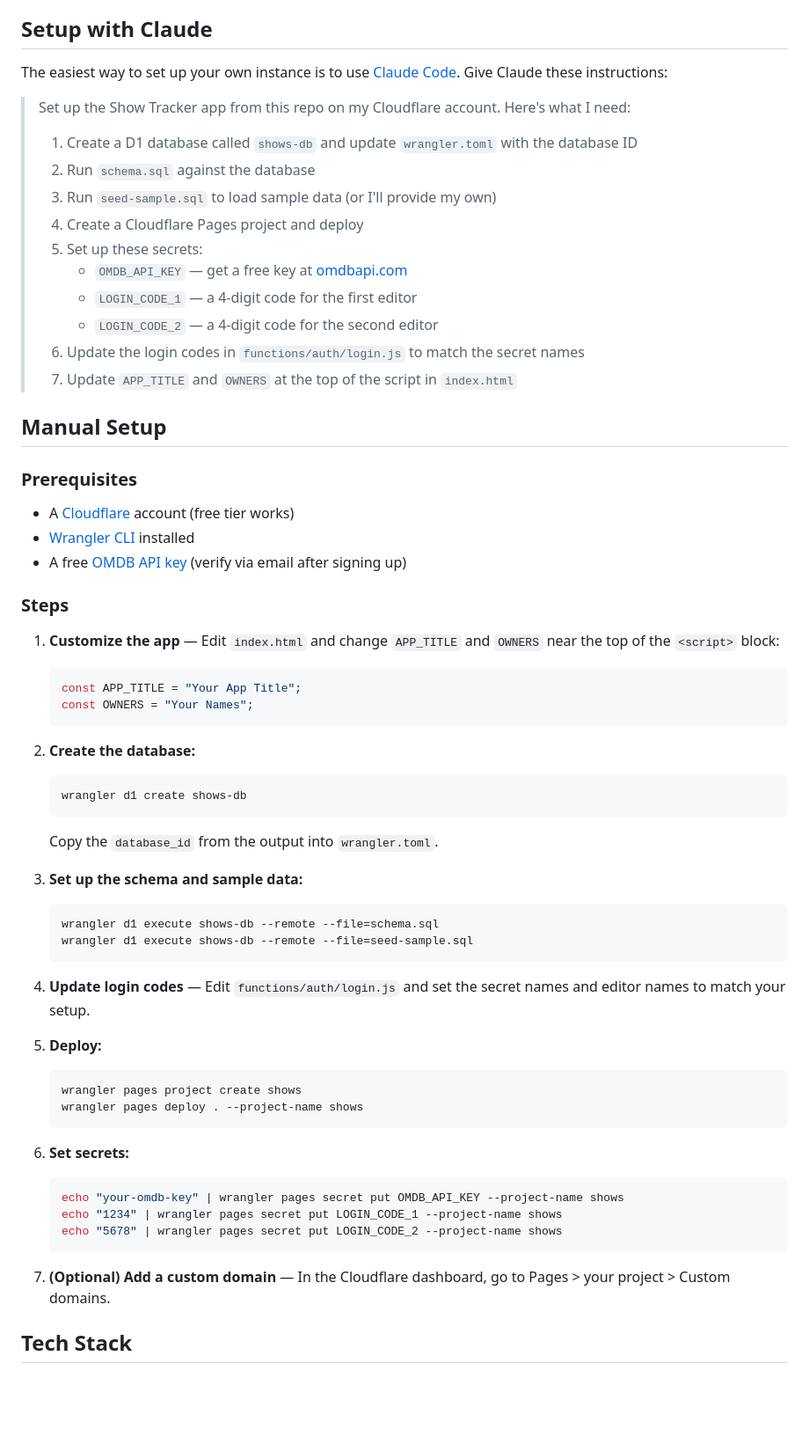
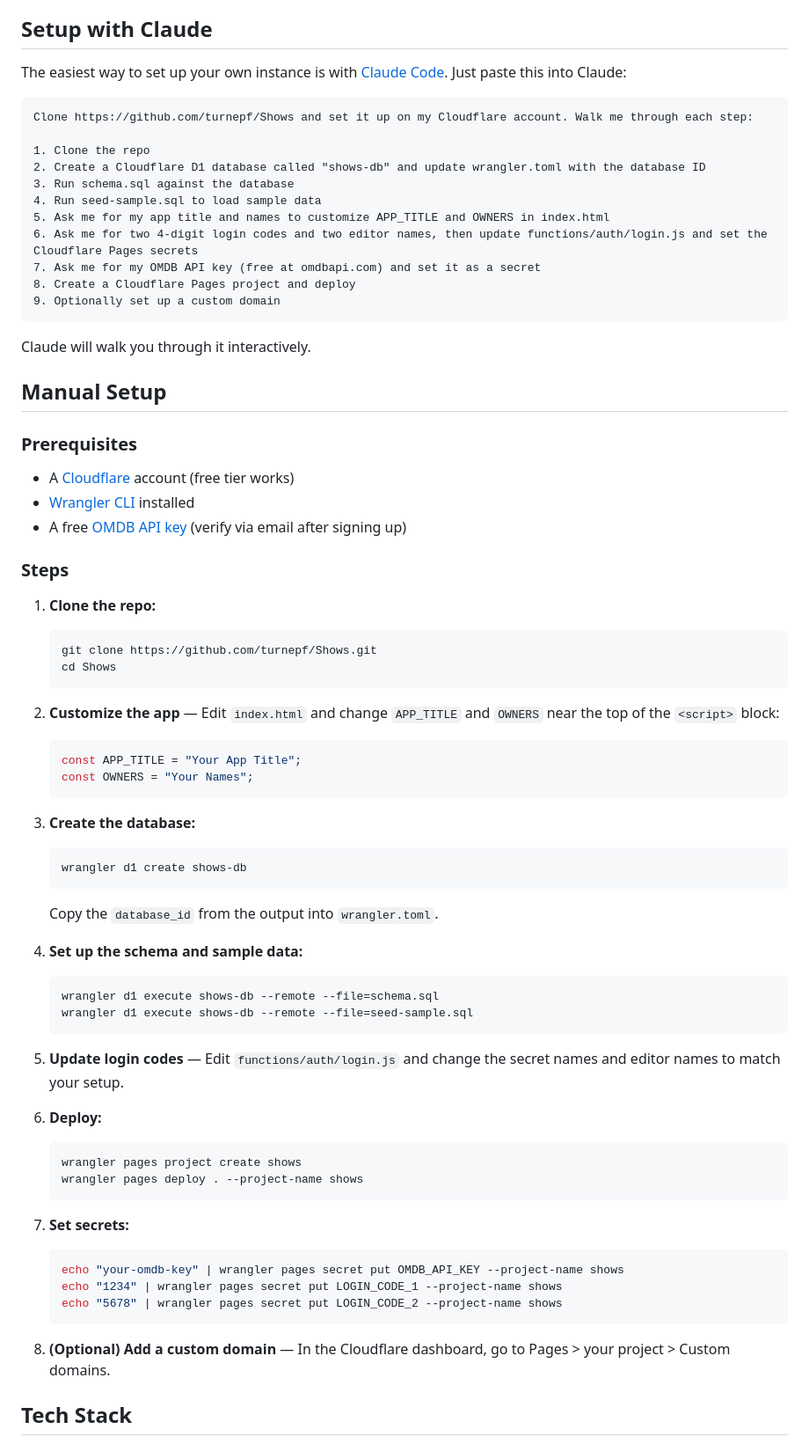
Before and after one commit to turnepf/Shows, a Markdown page: README.md, the part around one of its changes. Shown at 88% size. Drawn GitHub-style; blank space fills up the shorter version.

Commit message:
Update README with repo-specific Claude setup instructions
Copy-paste prompt that walks users through the full setup interactively.

Co-Authored-By: Claude Opus 4.6 (1M context) <noreply@anthropic.com>

````diff
--- a/README.md
+++ b/README.md
@@ -17,20 +17,23 @@ A shared TV show and movie tracker built on Cloudflare Pages + D1. Track what yo
 
 ## Setup with Claude
 
-The easiest way to set up your own instance is to use [Claude Code](https://claude.ai/code). Give Claude these instructions:
+The easiest way to set up your own instance is with [Claude Code](https://claude.ai/code). Just paste this into Claude:
 
-> Set up the Show Tracker app from this repo on my Cloudflare account. Here's what I need:
->
-> 1. Create a D1 database called `shows-db` and update `wrangler.toml` with the database ID
-> 2. Run `schema.sql` against the database
-> 3. Run `seed-sample.sql` to load sample data (or I'll provide my own)
-> 4. Create a Cloudflare Pages project and deploy
-> 5. Set up these secrets:
->    - `OMDB_API_KEY` — get a free key at [omdbapi.com](http://www.omdbapi.com/apikey.aspx)
->    - `LOGIN_CODE_1` — a 4-digit code for the first editor
->    - `LOGIN_CODE_2` — a 4-digit code for the second editor
-> 6. Update the login codes in `functions/auth/login.js` to match the secret names
-> 7. Update `APP_TITLE` and `OWNERS` at the top of the script in `index.html`
+```
+Clone https://github.com/turnepf/Shows and set it up on my Cloudflare account. Walk me through each step:
+
+1. Clone the repo
+2. Create a Cloudflare D1 database called "shows-db" and update wrangler.toml with the database ID
+3. Run schema.sql against the database
+4. Run seed-sample.sql to load sample data
+5. Ask me for my app title and names to customize APP_TITLE and OWNERS in index.html
+6. Ask me for two 4-digit login codes and two editor names, then update functions/auth/login.js and set the Cloudflare Pages secrets
+7. Ask me for my OMDB API key (free at omdbapi.com) and set it as a secret
+8. Create a Cloudflare Pages project and deploy
+9. Optionally set up a custom domain
+```
+
+Claude will walk you through it interactively.
 
 ## Manual Setup
 
@@ -42,40 +45,46 @@ The easiest way to set up your own instance is to use [Claude Code](https://clau
 
 ### Steps
 
-1. **Customize the app** — Edit `index.html` and change `APP_TITLE` and `OWNERS` near the top of the `<script>` block:
+1. **Clone the repo:**
+   ```bash
+   git clone https://github.com/turnepf/Shows.git
+   cd Shows
+   ```
+
+2. **Customize the app** — Edit `index.html` and change `APP_TITLE` and `OWNERS` near the top of the `<script>` block:
    ```js
    const APP_TITLE = "Your App Title";
    const OWNERS = "Your Names";
    ```
 
-2. **Create the database:**
+3. **Create the database:**
    ```bash
    wrangler d1 create shows-db
    ```
    Copy the `database_id` from the output into `wrangler.toml`.
 
-3. **Set up the schema and sample data:**
+4. **Set up the schema and sample data:**
    ```bash
    wrangler d1 execute shows-db --remote --file=schema.sql
    wrangler d1 execute shows-db --remote --file=seed-sample.sql
    ```
 
-4. **Update login codes** — Edit `functions/auth/login.js` and set the secret names and editor names to match your setup.
+5. **Update login codes** — Edit `functions/auth/login.js` and change the secret names and editor names to match your setup.
 
-5. **Deploy:**
+6. **Deploy:**
    ```bash
    wrangler pages project create shows
    wrangler pages deploy . --project-name shows
    ```
 
-6. **Set secrets:**
+7. **Set secrets:**
    ```bash
    echo "your-omdb-key" | wrangler pages secret put OMDB_API_KEY --project-name shows
    echo "1234" | wrangler pages secret put LOGIN_CODE_1 --project-name shows
    echo "5678" | wrangler pages secret put LOGIN_CODE_2 --project-name shows
    ```
 
-7. **(Optional) Add a custom domain** — In the Cloudflare dashboard, go to Pages > your project > Custom domains.
+8. **(Optional) Add a custom domain** — In the Cloudflare dashboard, go to Pages > your project > Custom domains.
 
 ## Tech Stack
 
````
Also changed, not shown: other parts of README.md (+0 -15 lines).
